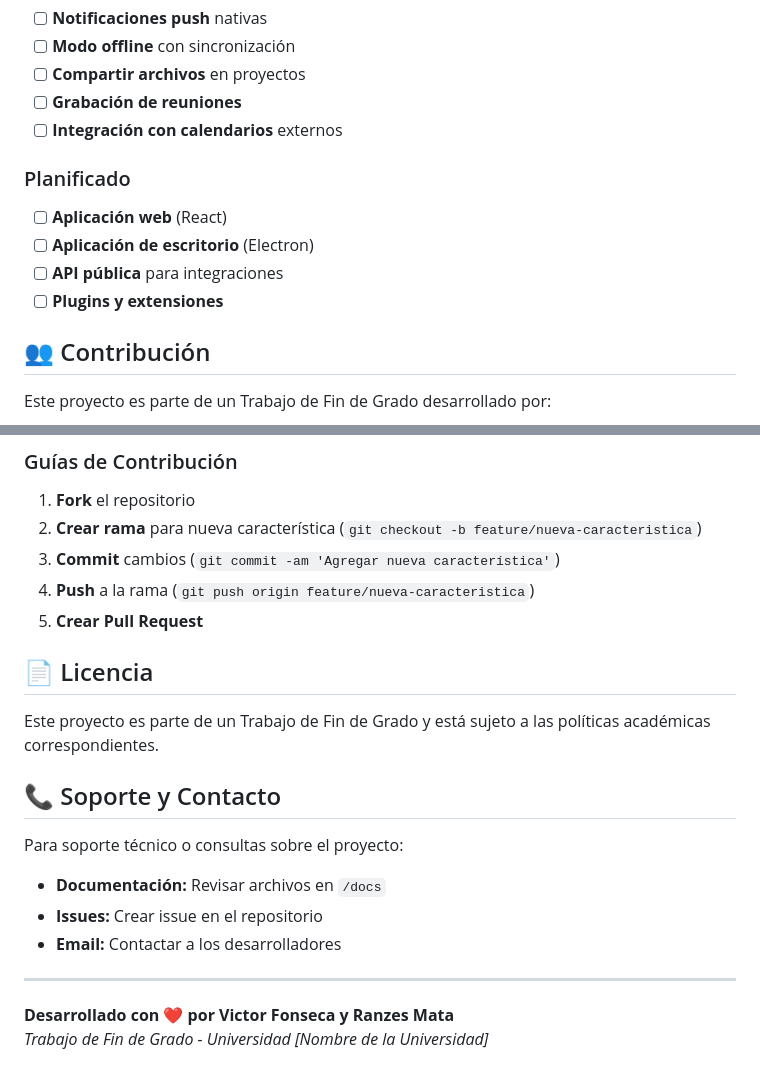
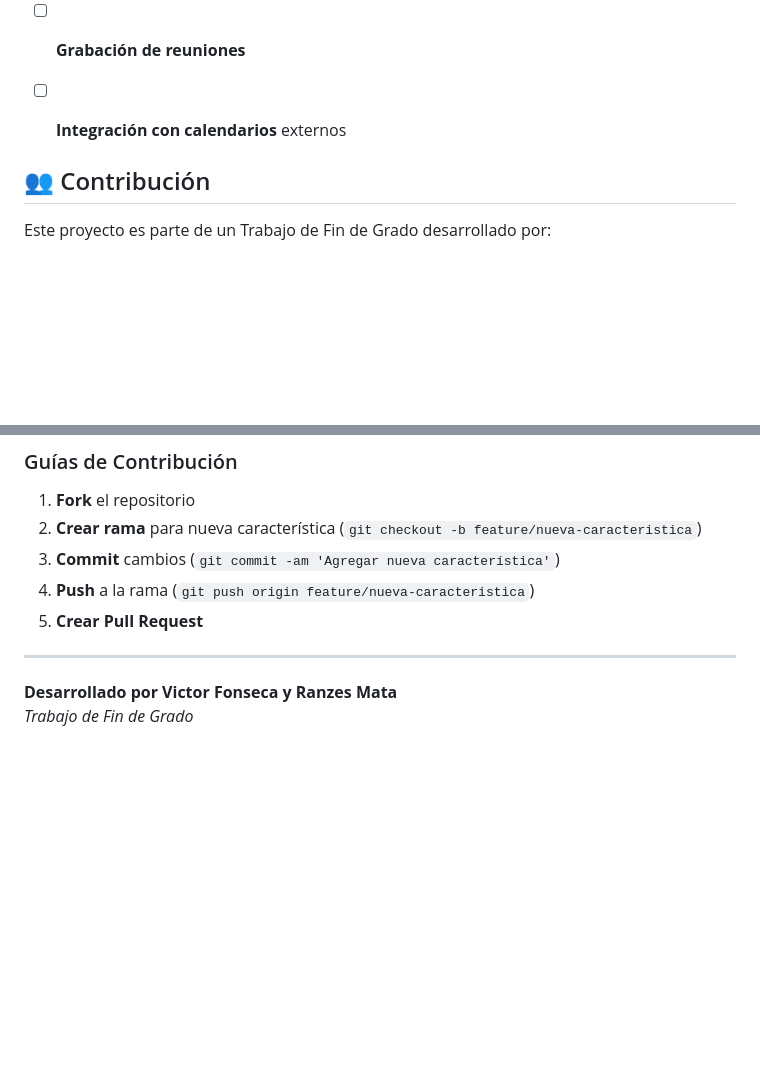
Before and after one commit to VedoxDev/axon-mobile, a Markdown page: README.md, 2 parts joined by grey strips. Drawn GitHub-style; blank space fills up the shorter version.

Commit message:
docs(chore): Actualizado el README

```diff
--- a/README.md
+++ b/README.md
@@ -292,11 +292,6 @@ const socket = io('your-backend-url', {
 - [ ] **Grabación de reuniones**
 - [ ] **Integración con calendarios** externos
 
-### Planificado
-- [ ] **Aplicación web** (React)
-- [ ] **Aplicación de escritorio** (Electron)
-- [ ] **API pública** para integraciones
-- [ ] **Plugins y extensiones**
 
 ## 👥 Contribución
 
@@ -311,18 +306,7 @@ Este proyecto es parte de un Trabajo de Fin de Grado desarrollado por:
 4. **Push** a la rama (`git push origin feature/nueva-caracteristica`)
 5. **Crear Pull Request**
 
-## 📄 Licencia
-
-Este proyecto es parte de un Trabajo de Fin de Grado y está sujeto a las políticas académicas correspondientes.
-
-## 📞 Soporte y Contacto
-
-Para soporte técnico o consultas sobre el proyecto:
-- **Documentación:** Revisar archivos en `/docs`
-- **Issues:** Crear issue en el repositorio
-- **Email:** Contactar a los desarrolladores
-
 ---
 
-**Desarrollado con ❤️ por Victor Fonseca y Ranzes Mata**
-*Trabajo de Fin de Grado - Universidad [Nombre de la Universidad]*
+**Desarrollado por Victor Fonseca y Ranzes Mata**
+*Trabajo de Fin de Grado*
```
